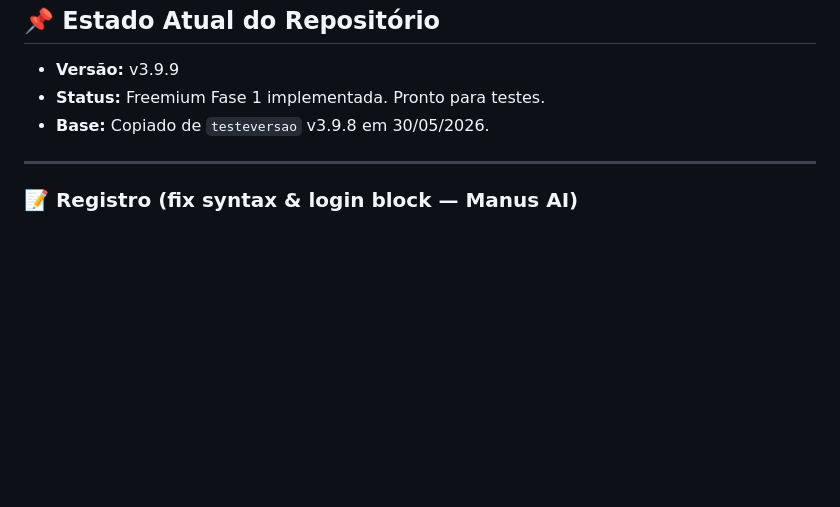
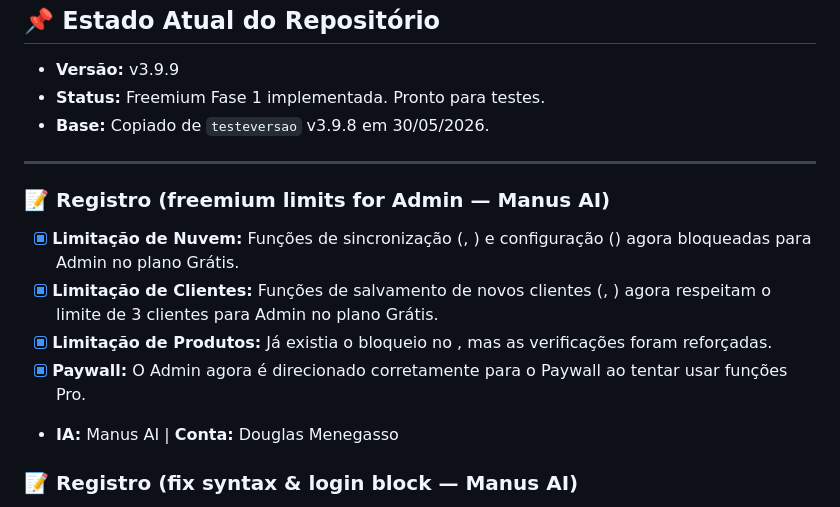
Before and after one commit to douglasmenegasso/freemium, a Markdown page: resumo.md, the part around the change. Drawn GitHub-style; blank space fills up the shorter version.

Commit message:
docs: update resumo.md with admin freemium limits

```diff
--- a/resumo.md
+++ b/resumo.md
@@ -18,6 +18,13 @@
 - **Base:** Copiado de `testeversao` v3.9.8 em 30/05/2026.
 
 ---
+### 📝 Registro (freemium limits for Admin — Manus AI)
+- [x] **Limitação de Nuvem:** Funções de sincronização (, ) e configuração () agora bloqueadas para Admin no plano Grátis.
+- [x] **Limitação de Clientes:** Funções de salvamento de novos clientes (, ) agora respeitam o limite de 3 clientes para Admin no plano Grátis.
+- [x] **Limitação de Produtos:** Já existia o bloqueio no , mas as verificações foram reforçadas.
+- [x] **Paywall:** O Admin agora é direcionado corretamente para o Paywall ao tentar usar funções Pro.
+- **IA:** Manus AI | **Conta:** Douglas Menegasso
+
 ### 📝 Registro (fix syntax & login block — Manus AI)
 - [x] **Bug corrigido:** Erro de sintaxe na linha 2261 (aspas aninhadas no ) que impedia o carregamento do JavaScript.
 - [x] **Bloqueio Freemium:** Função  agora bloqueia o acesso com o Paywall caso o plano seja Grátis (conforme Roadmap Fase 1).
```
